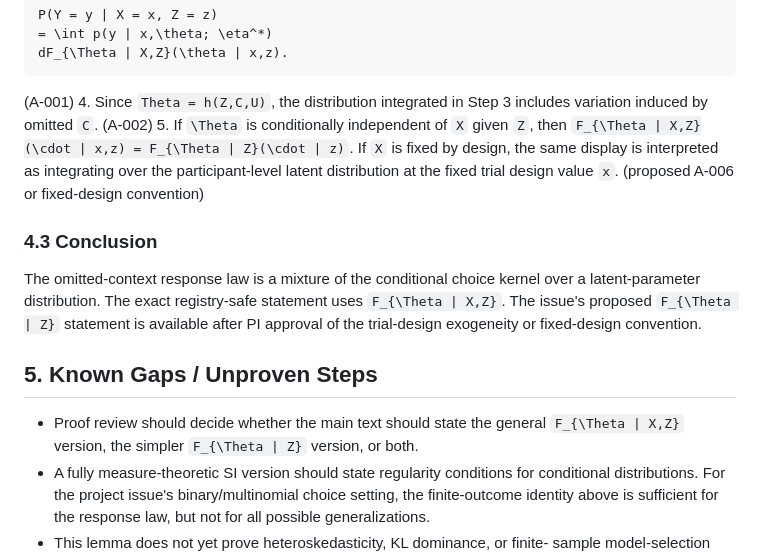
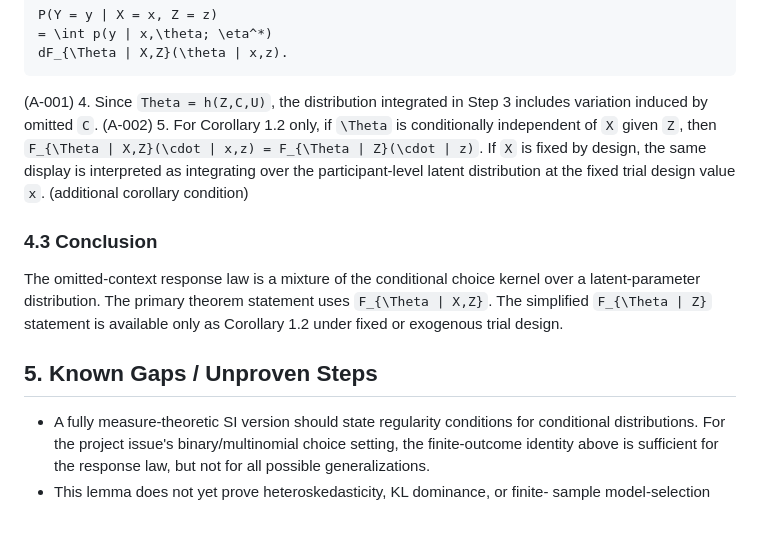
Before and after one commit to blam3/Omitting-Context-in-Cognition, a Markdown page: docs/omitted_context_mixture_lemma.md, the part around one of its changes. GitHub-like rendering; blank space fills up the shorter version.

```diff
--- a/docs/omitted_context_mixture_lemma.md
+++ b/docs/omitted_context_mixture_lemma.md
@@ -109,23 +107,22 @@ dF_{\Theta | X,Z}(\theta | x,z).
    (A-001)
 4. Since `Theta = h(Z,C,U)`, the distribution integrated in Step 3 includes
    variation induced by omitted `C`. (A-002)
-5. If `\Theta` is conditionally independent of `X` given `Z`, then
+5. For Corollary 1.2 only, if `\Theta` is conditionally independent of `X`
+   given `Z`, then
    `F_{\Theta | X,Z}(\cdot | x,z) = F_{\Theta | Z}(\cdot | z)`. If `X` is
    fixed by design, the same display is interpreted as integrating over the
    participant-level latent distribution at the fixed trial design value `x`.
-   (proposed A-006 or fixed-design convention)
+   (additional corollary condition)
 
 ### 4.3 Conclusion
 
 The omitted-context response law is a mixture of the conditional choice kernel
-over a latent-parameter distribution. The exact registry-safe statement uses
-`F_{\Theta | X,Z}`. The issue's proposed `F_{\Theta | Z}` statement is available
-after PI approval of the trial-design exogeneity or fixed-design convention.
+over a latent-parameter distribution. The primary theorem statement uses
+`F_{\Theta | X,Z}`. The simplified `F_{\Theta | Z}` statement is available only
+as Corollary 1.2 under fixed or exogenous trial design.
 
 ## 5. Known Gaps / Unproven Steps
 
-- Proof review should decide whether the main text should state the general
-  `F_{\Theta | X,Z}` version, the simpler `F_{\Theta | Z}` version, or both.
 - A fully measure-theoretic SI version should state regularity conditions for
   conditional distributions. For the project issue's binary/multinomial choice
   setting, the finite-outcome identity above is sufficient for the response
```
Also changed, not shown: other parts of docs/omitted_context_mixture_lemma.md (+22 -24 lines).
